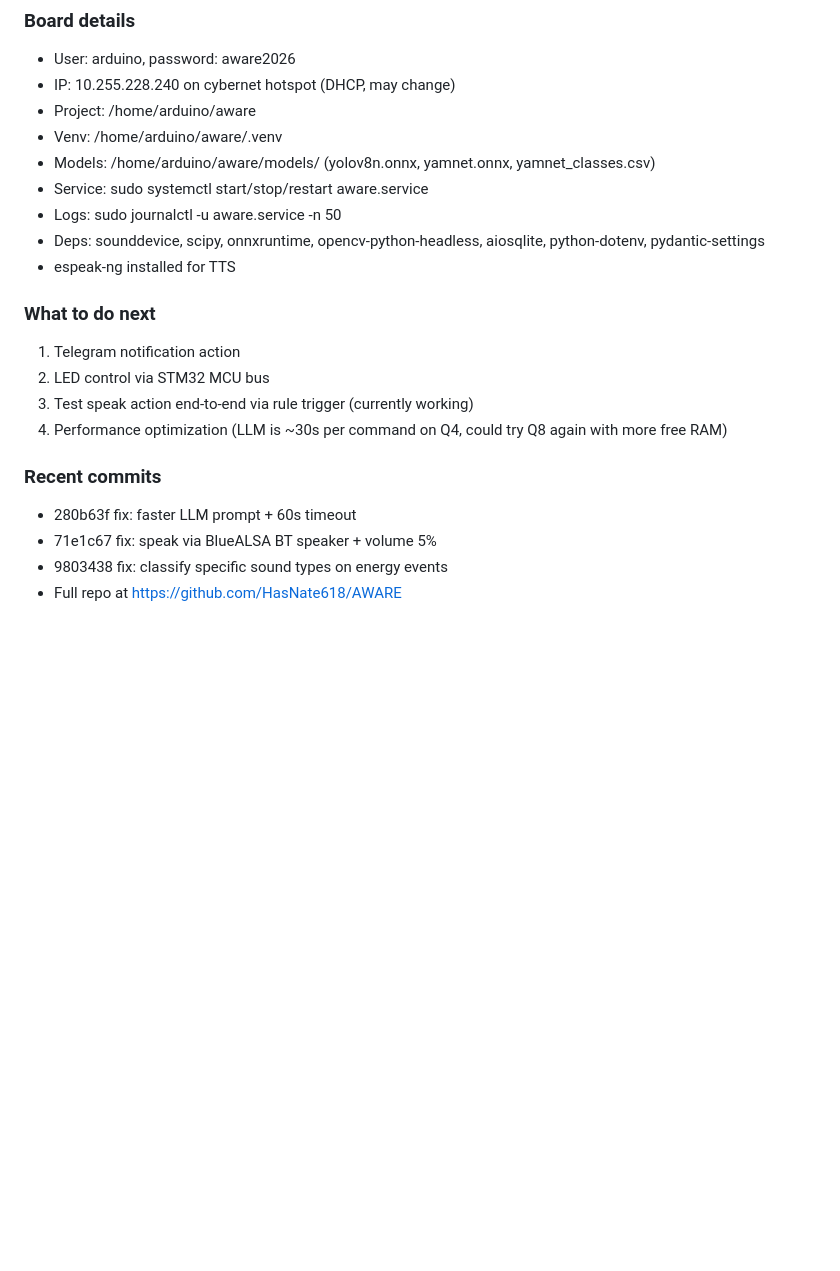
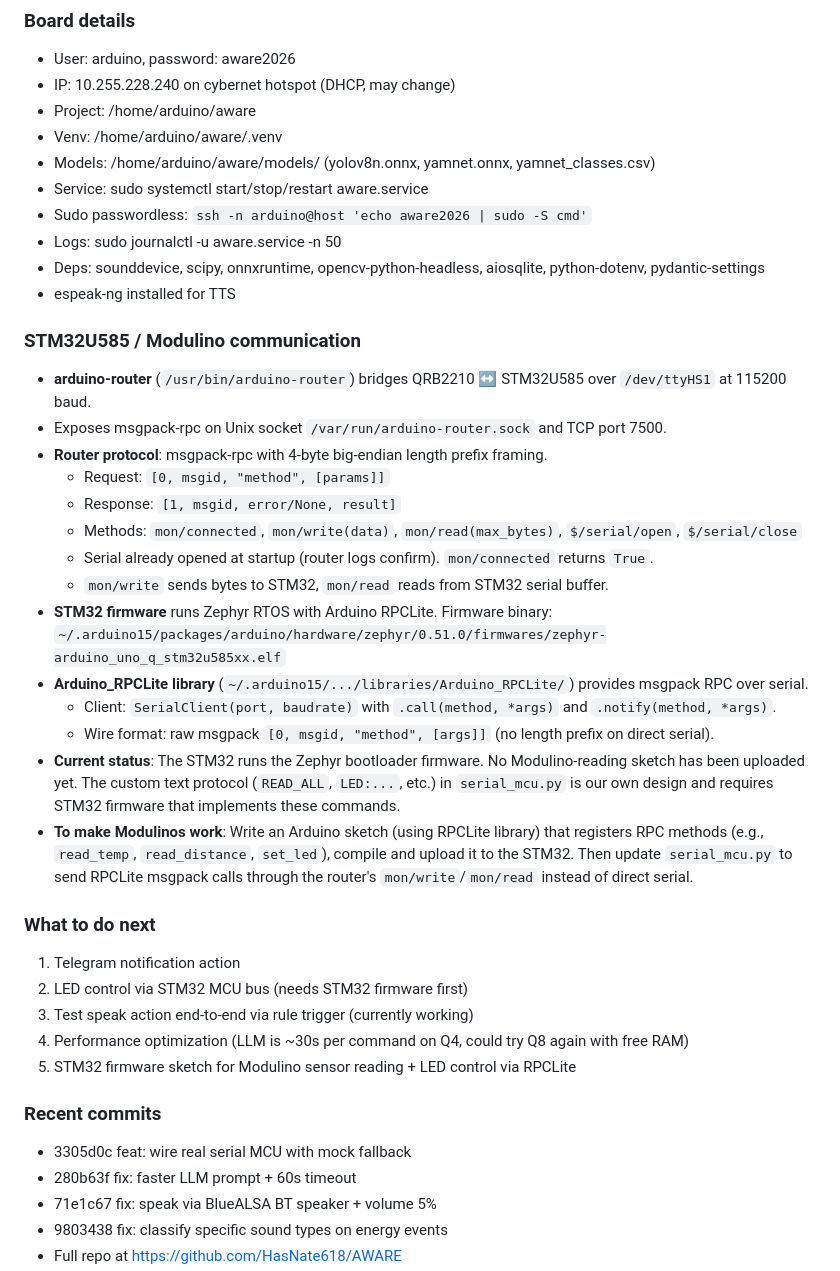
Before and after one commit to HasNate618/AWARE, a Markdown page: AGENTS.md, the part around the change. Drawn GitHub-style; blank space fills up the shorter version.

Commit message:
feat: wire real serial MCU with mock fallback + document arduino-router protocol
sensor_loop now accepts a SensorBus parameter instead of hardcoding
MockSensorBus. lifespan() tries SerialMCU(port, baud).connect() first,
falling back to MockSensorBus.

Also documented arduino-router msgpack-rpc protocol and RPCLite
discovery in AGENTS.md for next session.

```diff
--- a/AGENTS.md
+++ b/AGENTS.md
@@ -223,17 +223,36 @@ This section captures where the project was left off. OpenCode should read this
 - Venv: /home/arduino/aware/.venv
 - Models: /home/arduino/aware/models/ (yolov8n.onnx, yamnet.onnx, yamnet_classes.csv)
 - Service: sudo systemctl start/stop/restart aware.service
+- Sudo passwordless: `ssh -n arduino@host 'echo aware2026 | sudo -S cmd'`
 - Logs: sudo journalctl -u aware.service -n 50
 - Deps: sounddevice, scipy, onnxruntime, opencv-python-headless, aiosqlite, python-dotenv, pydantic-settings
 - espeak-ng installed for TTS
 
+### STM32U585 / Modulino communication
+- **arduino-router** (`/usr/bin/arduino-router`) bridges QRB2210 ↔ STM32U585 over `/dev/ttyHS1` at 115200 baud.
+- Exposes msgpack-rpc on Unix socket `/var/run/arduino-router.sock` and TCP port 7500.
+- **Router protocol**: msgpack-rpc with 4-byte big-endian length prefix framing.
+  - Request: `[0, msgid, "method", [params]]`
+  - Response: `[1, msgid, error/None, result]`
+  - Methods: `mon/connected`, `mon/write(data)`, `mon/read(max_bytes)`, `$/serial/open`, `$/serial/close`
+  - Serial already opened at startup (router logs confirm). `mon/connected` returns `True`.
+  - `mon/write` sends bytes to STM32, `mon/read` reads from STM32 serial buffer.
+- **STM32 firmware** runs Zephyr RTOS with Arduino RPCLite. Firmware binary: `~/.arduino15/packages/arduino/hardware/zephyr/0.51.0/firmwares/zephyr-arduino_uno_q_stm32u585xx.elf`
+- **Arduino_RPCLite library** (`~/.arduino15/.../libraries/Arduino_RPCLite/`) provides msgpack RPC over serial.
+  - Client: `SerialClient(port, baudrate)` with `.call(method, *args)` and `.notify(method, *args)`.
+  - Wire format: raw msgpack `[0, msgid, "method", [args]]` (no length prefix on direct serial).
+- **Current status**: The STM32 runs the Zephyr bootloader firmware. No Modulino-reading sketch has been uploaded yet. The custom text protocol (`READ_ALL`, `LED:...`, etc.) in `serial_mcu.py` is our own design and requires STM32 firmware that implements these commands.
+- **To make Modulinos work**: Write an Arduino sketch (using RPCLite library) that registers RPC methods (e.g., `read_temp`, `read_distance`, `set_led`), compile and upload it to the STM32. Then update `serial_mcu.py` to send RPCLite msgpack calls through the router's `mon/write`/`mon/read` instead of direct serial.
+
 ### What to do next
 1. Telegram notification action
-2. LED control via STM32 MCU bus
+2. LED control via STM32 MCU bus (needs STM32 firmware first)
 3. Test speak action end-to-end via rule trigger (currently working)
-4. Performance optimization (LLM is ~30s per command on Q4, could try Q8 again with more free RAM)
+4. Performance optimization (LLM is ~30s per command on Q4, could try Q8 again with free RAM)
+5. STM32 firmware sketch for Modulino sensor reading + LED control via RPCLite
 
 ### Recent commits
+- 3305d0c feat: wire real serial MCU with mock fallback
 - 280b63f fix: faster LLM prompt + 60s timeout
 - 71e1c67 fix: speak via BlueALSA BT speaker + volume 5%
 - 9803438 fix: classify specific sound types on energy events
```
